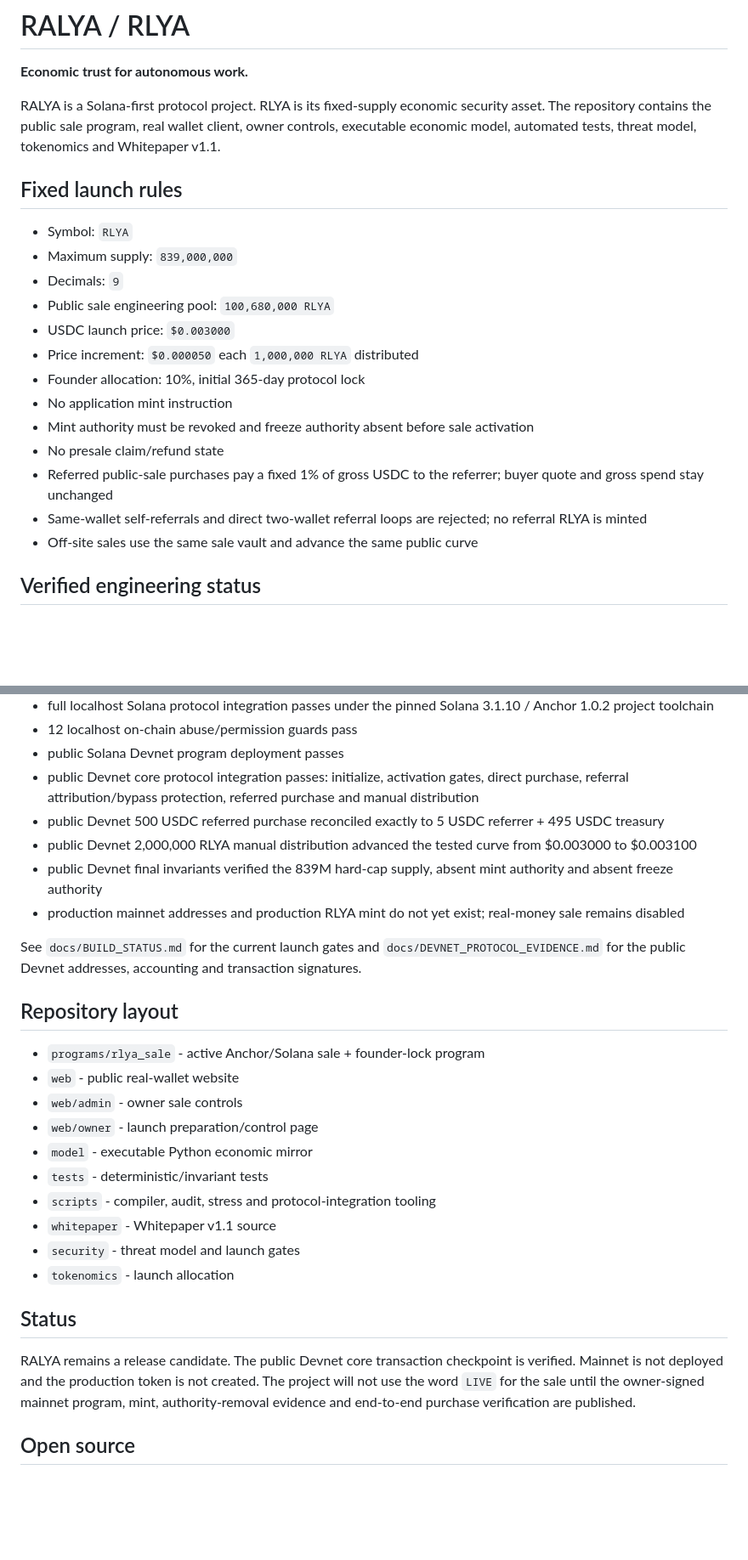
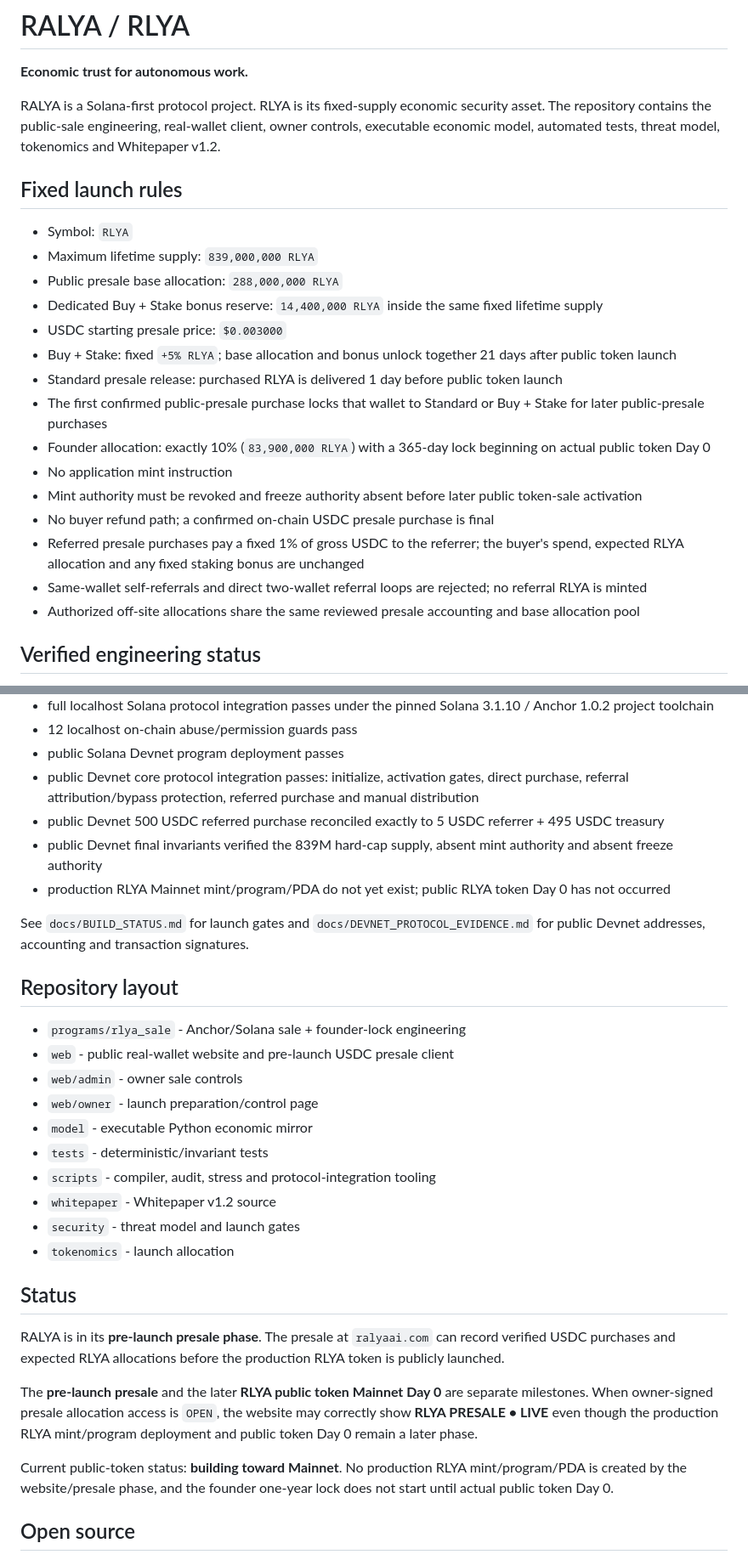
Before and after one commit to mandated86-stack/ralya-network, a Markdown page: README.md, 2 parts joined by grey strips. Shown at 85% size. Rendered like a GitHub page; blank space fills up the shorter version.

Commit message:
Update public presale phase and Whitepaper status

```diff
--- a/README.md
+++ b/README.md
@@ -2,23 +2,25 @@
 
 **Economic trust for autonomous work.**
 
-RALYA is a Solana-first protocol project. RLYA is its fixed-supply economic security asset. The repository contains the public sale program, real wallet client, owner controls, executable economic model, automated tests, threat model, tokenomics and Whitepaper v1.1.
+RALYA is a Solana-first protocol project. RLYA is its fixed-supply economic security asset. The repository contains the public-sale engineering, real-wallet client, owner controls, executable economic model, automated tests, threat model, tokenomics and Whitepaper v1.2.
 
 ## Fixed launch rules
 
 - Symbol: `RLYA`
-- Maximum supply: `839,000,000`
-- Decimals: `9`
-- Public sale engineering pool: `100,680,000 RLYA`
-- USDC launch price: `$0.003000`
-- Price increment: `$0.000050` each `1,000,000 RLYA` distributed
-- Founder allocation: 10%, initial 365-day protocol lock
+- Maximum lifetime supply: `839,000,000 RLYA`
+- Public presale base allocation: `288,000,000 RLYA`
+- Dedicated Buy + Stake bonus reserve: `14,400,000 RLYA` inside the same fixed lifetime supply
+- USDC starting presale price: `$0.003000`
+- Buy + Stake: fixed `+5% RLYA`; base allocation and bonus unlock together 21 days after public token launch
+- Standard presale release: purchased RLYA is delivered 1 day before public token launch
+- The first confirmed public-presale purchase locks that wallet to Standard or Buy + Stake for later public-presale purchases
+- Founder allocation: exactly 10% (`83,900,000 RLYA`) with a 365-day lock beginning on actual public token Day 0
 - No application mint instruction
-- Mint authority must be revoked and freeze authority absent before sale activation
-- No presale claim/refund state
-- Referred public-sale purchases pay a fixed 1% of gross USDC to the referrer; buyer quote and gross spend stay unchanged
+- Mint authority must be revoked and freeze authority absent before later public token-sale activation
+- No buyer refund path; a confirmed on-chain USDC presale purchase is final
+- Referred presale purchases pay a fixed 1% of gross USDC to the referrer; the buyer's spend, expected RLYA allocation and any fixed staking bonus are unchanged
 - Same-wallet self-referrals and direct two-wallet referral loops are rejected; no referral RLYA is minted
-- Off-site sales use the same sale vault and advance the same public curve
+- Authorized off-site allocations share the same reviewed presale accounting and base allocation pool
 
 ## Verified engineering status
 
@@ -31,28 +33,31 @@ RALYA is a Solana-first protocol project. RLYA is its fixed-supply economic secu
 - public Solana Devnet program deployment passes
 - public Devnet core protocol integration passes: initialize, activation gates, direct purchase, referral attribution/bypass protection, referred purchase and manual distribution
 - public Devnet 500 USDC referred purchase reconciled exactly to 5 USDC referrer + 495 USDC treasury
-- public Devnet 2,000,000 RLYA manual distribution advanced the tested curve from $0.003000 to $0.003100
 - public Devnet final invariants verified the 839M hard-cap supply, absent mint authority and absent freeze authority
-- production mainnet addresses and production RLYA mint do not yet exist; real-money sale remains disabled
+- production RLYA Mainnet mint/program/PDA do not yet exist; public RLYA token Day 0 has not occurred
 
-See `docs/BUILD_STATUS.md` for the current launch gates and `docs/DEVNET_PROTOCOL_EVIDENCE.md` for the public Devnet addresses, accounting and transaction signatures.
+See `docs/BUILD_STATUS.md` for launch gates and `docs/DEVNET_PROTOCOL_EVIDENCE.md` for public Devnet addresses, accounting and transaction signatures.
 
 ## Repository layout
 
-- `programs/rlya_sale` - active Anchor/Solana sale + founder-lock program
-- `web` - public real-wallet website
+- `programs/rlya_sale` - Anchor/Solana sale + founder-lock engineering
+- `web` - public real-wallet website and pre-launch USDC presale client
 - `web/admin` - owner sale controls
 - `web/owner` - launch preparation/control page
 - `model` - executable Python economic mirror
 - `tests` - deterministic/invariant tests
 - `scripts` - compiler, audit, stress and protocol-integration tooling
-- `whitepaper` - Whitepaper v1.1 source
+- `whitepaper` - Whitepaper v1.2 source
 - `security` - threat model and launch gates
 - `tokenomics` - launch allocation
 
 ## Status
 
-RALYA remains a release candidate. The public Devnet core transaction checkpoint is verified. Mainnet is not deployed and the production token is not created. The project will not use the word `LIVE` for the sale until the owner-signed mainnet program, mint, authority-removal evidence and end-to-end purchase verification are published.
+RALYA is in its **pre-launch presale phase**. The presale at `ralyaai.com` can record verified USDC purchases and expected RLYA allocations before the production RLYA token is publicly launched.
+
+The **pre-launch presale** and the later **RLYA public token Mainnet Day 0** are separate milestones. When owner-signed presale allocation access is `OPEN`, the website may correctly show **RLYA PRESALE • LIVE** even though the production RLYA mint/program deployment and public token Day 0 remain a later phase.
+
+Current public-token status: **building toward Mainnet**. No production RLYA mint/program/PDA is created by the website/presale phase, and the founder one-year lock does not start until actual public token Day 0.
 
 ## Open source
 
```
